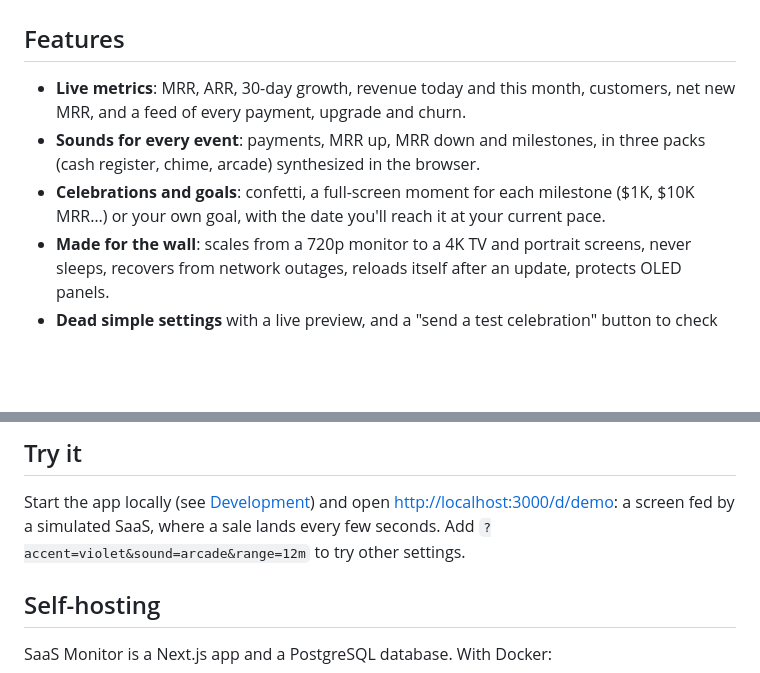
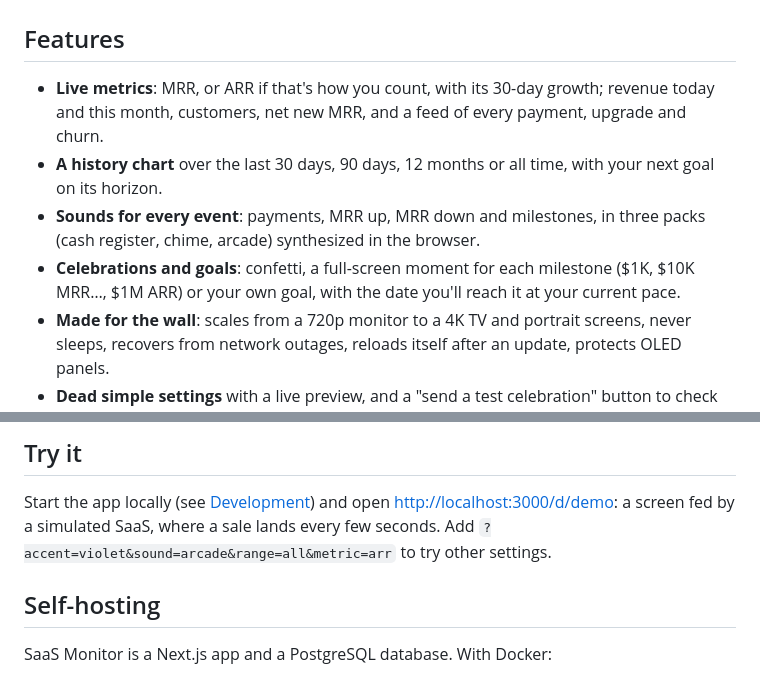
Before and after one commit to Synapsr/SaaS-Monitor, a Markdown page: README.md, 2 parts joined by grey strips. GitHub-like rendering; blank space fills up the shorter version.

```diff
--- a/README.md
+++ b/README.md
@@ -32,12 +32,14 @@ when a payment lands, and confetti flies when you cross $10K MRR.
 
 ## Features
 
-- **Live metrics**: MRR, ARR, 30-day growth, revenue today and this month, customers, net new MRR,
-  and a feed of every payment, upgrade and churn.
+- **Live metrics**: MRR, or ARR if that's how you count, with its 30-day growth; revenue today and
+  this month, customers, net new MRR, and a feed of every payment, upgrade and churn.
+- **A history chart** over the last 30 days, 90 days, 12 months or all time, with your next goal on
+  its horizon.
 - **Sounds for every event**: payments, MRR up, MRR down and milestones, in three packs (cash
   register, chime, arcade) synthesized in the browser.
-- **Celebrations and goals**: confetti, a full-screen moment for each milestone ($1K, $10K MRR…) or
-  your own goal, with the date you'll reach it at your current pace.
+- **Celebrations and goals**: confetti, a full-screen moment for each milestone ($1K, $10K MRR…,
+  $1M ARR) or your own goal, with the date you'll reach it at your current pace.
 - **Made for the wall**: scales from a 720p monitor to a 4K TV and portrait screens, never sleeps,
   recovers from network outages, reloads itself after an update, protects OLED panels.
 - **Dead simple settings** with a live preview, and a "send a test celebration" button to check
@@ -55,7 +57,7 @@ when a payment lands, and confetti flies when you cross $10K MRR.
 
 Start the app locally (see [Development](#development)) and open
 <http://localhost:3000/d/demo>: a screen fed by a simulated SaaS, where a sale lands every few
-seconds. Add `?accent=violet&sound=arcade&range=12m` to try other settings.
+seconds. Add `?accent=violet&sound=arcade&range=all&metric=arr` to try other settings.
 
 ## Self-hosting
 
```
Also changed, not shown: AGENTS.md (+6 -3 lines), docs/stripe.md (+8 -3 lines).
